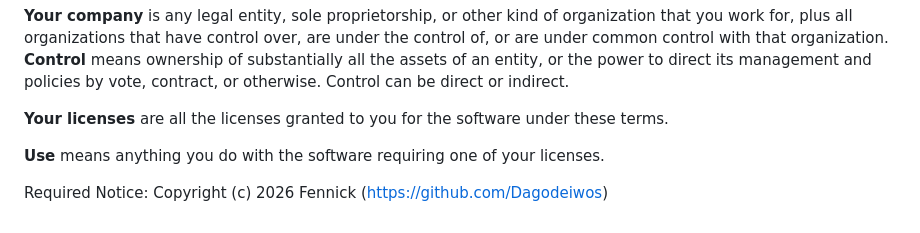
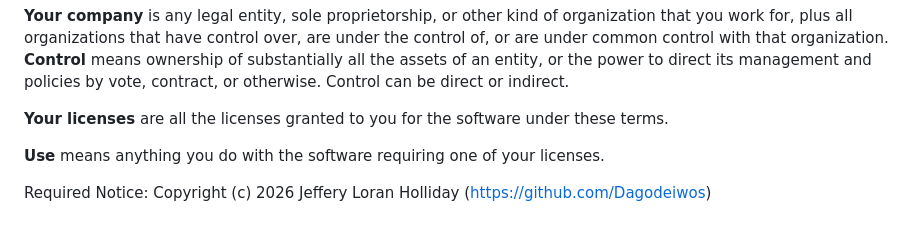
Before and after one commit to Dagodeiwos/fennick-releases, a Markdown page: LICENSE.md, the part around the change. Drawn GitHub-style.

Commit message:
Revert license copyright line to main (owner's decision)

```diff
--- a/LICENSE.md
+++ b/LICENSE.md
@@ -72,4 +72,4 @@ The **licensor** is the individual or entity offering these terms, and the **sof
 
 **Use** means anything you do with the software requiring one of your licenses.
 
-Required Notice: Copyright (c) 2026 Fennick (https://github.com/Dagodeiwos)
+Required Notice: Copyright (c) 2026 Jeffery Loran Holliday (https://github.com/Dagodeiwos)
```
